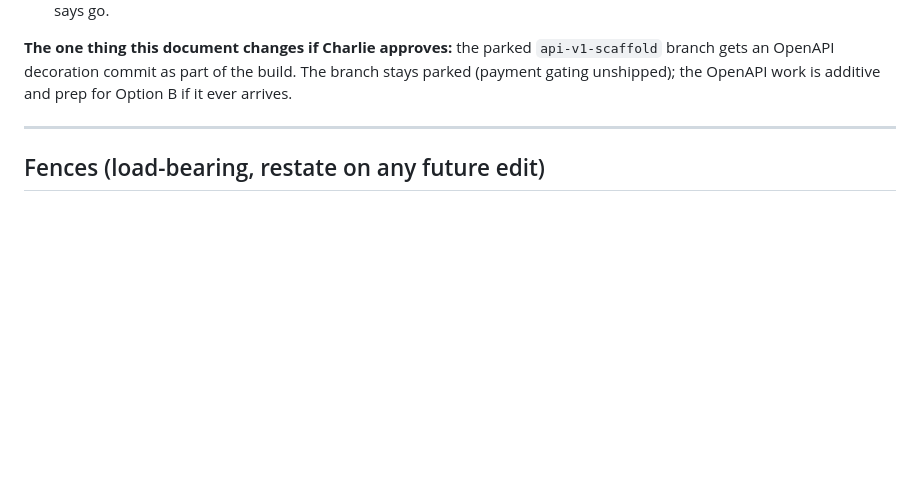
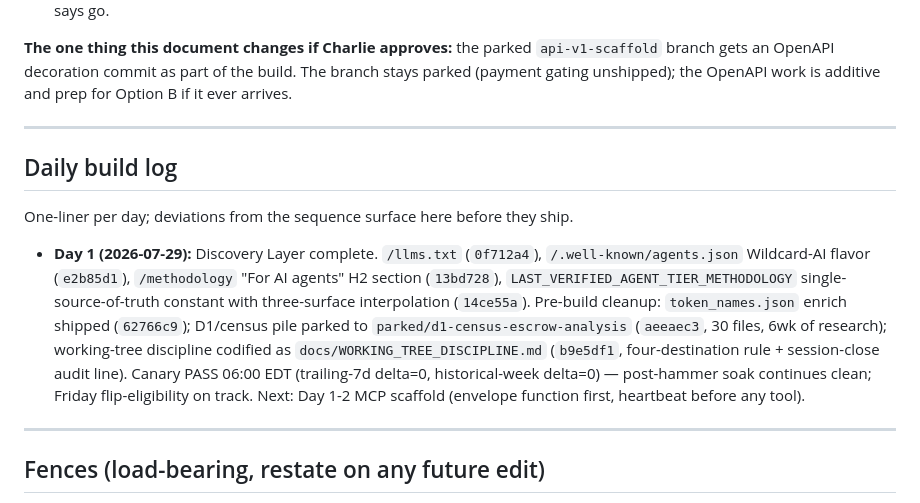
Before and after one commit to Enkryptedx/xrpldashboard, a Markdown page: docs/AGENT_TIER_DESIGN.md, the part around the change. Rendered like a GitHub page; blank space fills up the shorter version.

Commit message:
agent-tier: Day 1 daily-build-log entry — Discovery Layer complete
One-liner cadence, deviations surface before they ship. Day 1
punches four commits (A/B/C/D) plus three pre-build cleanup
commits (token_names enrich, D1 park, working-tree discipline
codified). Canary PASS 06:00 EDT — soak stays clean, Friday
flip-eligibility on track. Next: Day 1-2 MCP scaffold sequencing
(envelope function first, heartbeat before any tool).

```diff
--- a/docs/AGENT_TIER_DESIGN.md
+++ b/docs/AGENT_TIER_DESIGN.md
@@ -439,6 +439,14 @@ At Day 60 and Day 90: aggregate summary written to `docs/agent_tier_demand_telem
 
 ---
 
+## Daily build log
+
+One-liner per day; deviations from the sequence surface here before they ship.
+
+- **Day 1 (2026-07-29):** Discovery Layer complete. `/llms.txt` (`0f712a4`), `/.well-known/agents.json` Wildcard-AI flavor (`e2b85d1`), `/methodology` "For AI agents" H2 section (`13bd728`), `LAST_VERIFIED_AGENT_TIER_METHODOLOGY` single-source-of-truth constant with three-surface interpolation (`14ce55a`). Pre-build cleanup: `token_names.json` enrich shipped (`62766c9`); D1/census pile parked to `parked/d1-census-escrow-analysis` (`aeeaec3`, 30 files, 6wk of research); working-tree discipline codified as `docs/WORKING_TREE_DISCIPLINE.md` (`b9e5df1`, four-destination rule + session-close audit line). Canary PASS 06:00 EDT (trailing-7d delta=0, historical-week delta=0) — post-hammer soak continues clean; Friday flip-eligibility on track. Next: Day 1-2 MCP scaffold (envelope function first, heartbeat before any tool).
+
+---
+
 ## Fences (load-bearing, restate on any future edit)
 
 1. **No payments in this tier.** Ever. If a future edit proposes adding x402 to this document, reject and refer to Option B design (which does not yet exist as a doc).
```
